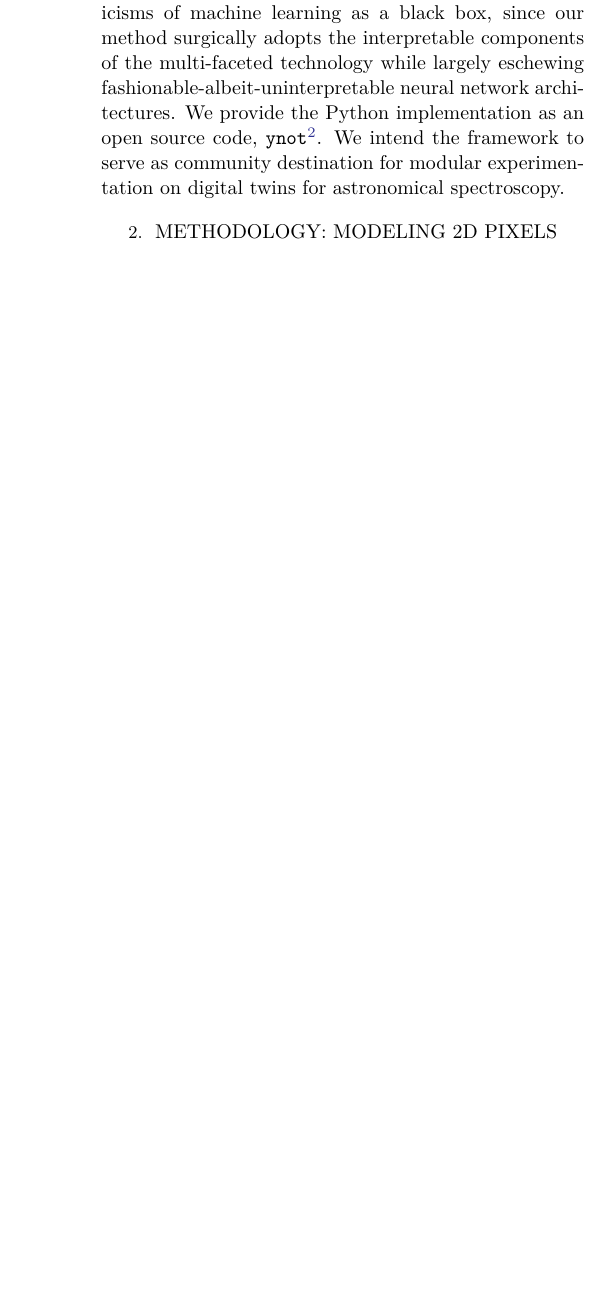
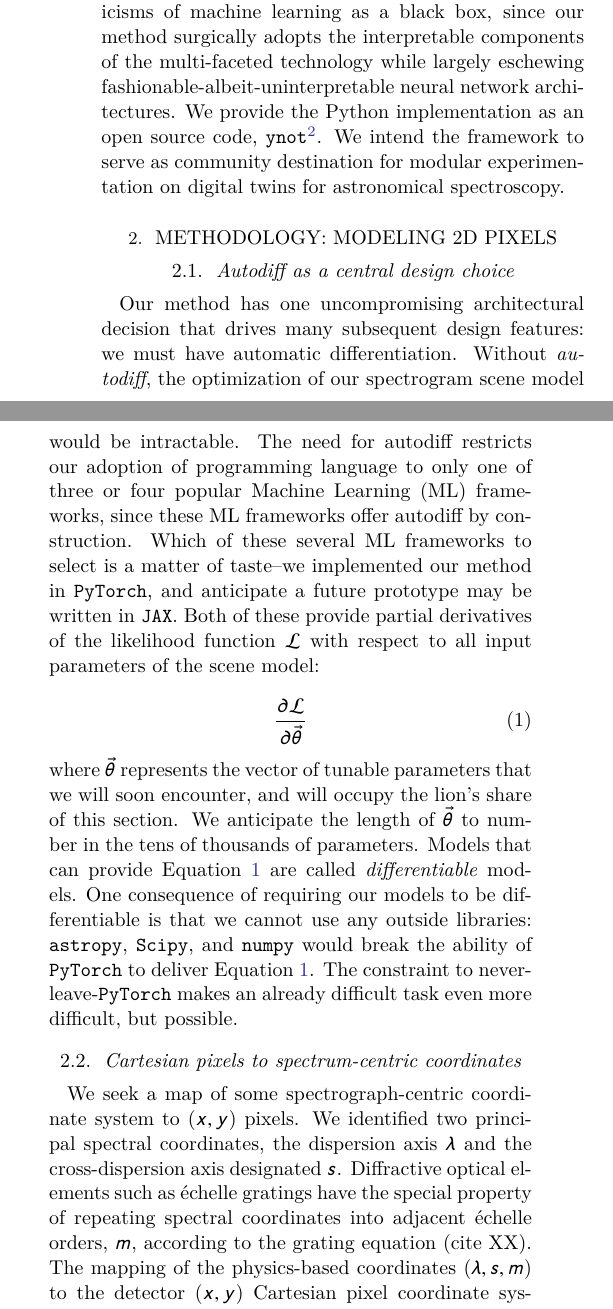
Before and after one commit to gully/ynot, a LaTeX paper (paper/paper1/ms.tex): part of one column of page 3 of 6 before the commit and two parts of the columns of page 3 of 6 after it, the two joined at a grey line, cut so that both start at the same text, the shorter picture padded with empty space. Compiled offline with XeLaTeX; an older LaTeX class or package is replaced by its successor.

Commit message:
Start writing the methods section with a philosophical previso on autodiff

```diff
--- a/paper/paper1/ms.tex
+++ b/paper/paper1/ms.tex
@@ -70,3 +70,15 @@ In this work, we introduce a new interpretable machine learning framework for th
 
 
 \section{Methodology: Modeling 2D Pixels} \label{secMethod}
+
+\subsection{Autodiff as a central design choice}
+Our method has one uncompromising architectural decision that drives many subsequent design features: we must have automatic differentiation.  Without \emph{autodiff}, the optimization of our spectrogram scene model would be intractable.  The need for autodiff restricts our adoption of programming language to only one of three or four popular Machine Learning (ML) frameworks, since these ML frameworks offer autodiff by construction.  Which of these several ML frameworks to select is a matter of taste--we implemented our method in \texttt{PyTorch}, and anticipate a future prototype may be written in \texttt{JAX}.  Both of these provide partial derivatives of the likelihood function $\mathcal{L}$ with respect to all input parameters of the scene model:
+
+\begin{equation}
+  \frac{\partial{\mathcal{L}}}{\partial{\vec{\theta}}} \label{eq1}
+\end{equation}
+
+\noindent where $\vec{\theta}$ represents the vector of tunable parameters that we will soon encounter, and will occupy the lion's share of this section.  We anticipate the length of $\vec{\theta}$ to number in the tens of thousands of parameters.  Models that can provide Equation \ref{eq1} are called \emph{differentiable} models.  One consequence of requiring our models to be differentiable is that we cannot use any outside libraries: \texttt{astropy}, \texttt{Scipy}, and \texttt{numpy} would break the ability of \texttt{PyTorch} to deliver Equation \ref{eq1}.  The constraint to never-leave-\texttt{PyTorch} makes an already difficult task even more difficult, but possible.
+
+\subsection{Cartesian pixels to spectrum-centric coordinates}
+We seek a map of some spectrograph-centric coordinate system to $(x, y)$ pixels.  We identified two principal spectral coordinates, the dispersion axis $\lambda$ and the cross-dispersion axis designated $s$.  Diffractive optical elements such as \'echelle gratings have the special property of repeating spectral coordinates into adjacent \'echelle orders, $m$, according to the grating equation (cite XX).  The mapping of the physics-based coordinates $(\lambda, s, m)$ to the detector $(x, y)$ Cartesian pixel coordinate system can be abstracted as some enormously complicated vector-valued function $G$:
@@ -73,3 +92,6 @@ In this work, we introduce a new interpretable machine learning framework for th
+For now, we simply treat $G$ as a phenomenological parametric model, and emphasize that the \texttt{ynot} code is written in a future-proof way, such that the $G$ module can be hot-swapped for a physics-based model if/when one becomes available.
+
+
 
 \begin{mdframed}
   \textbf{A mapping of $(x, y)$ pixel coordinates to $(\lambda, s)$ physical coordinates} \par
```
Also changed, not shown: paper/paper1/ms.tex (9 more changed lines).
